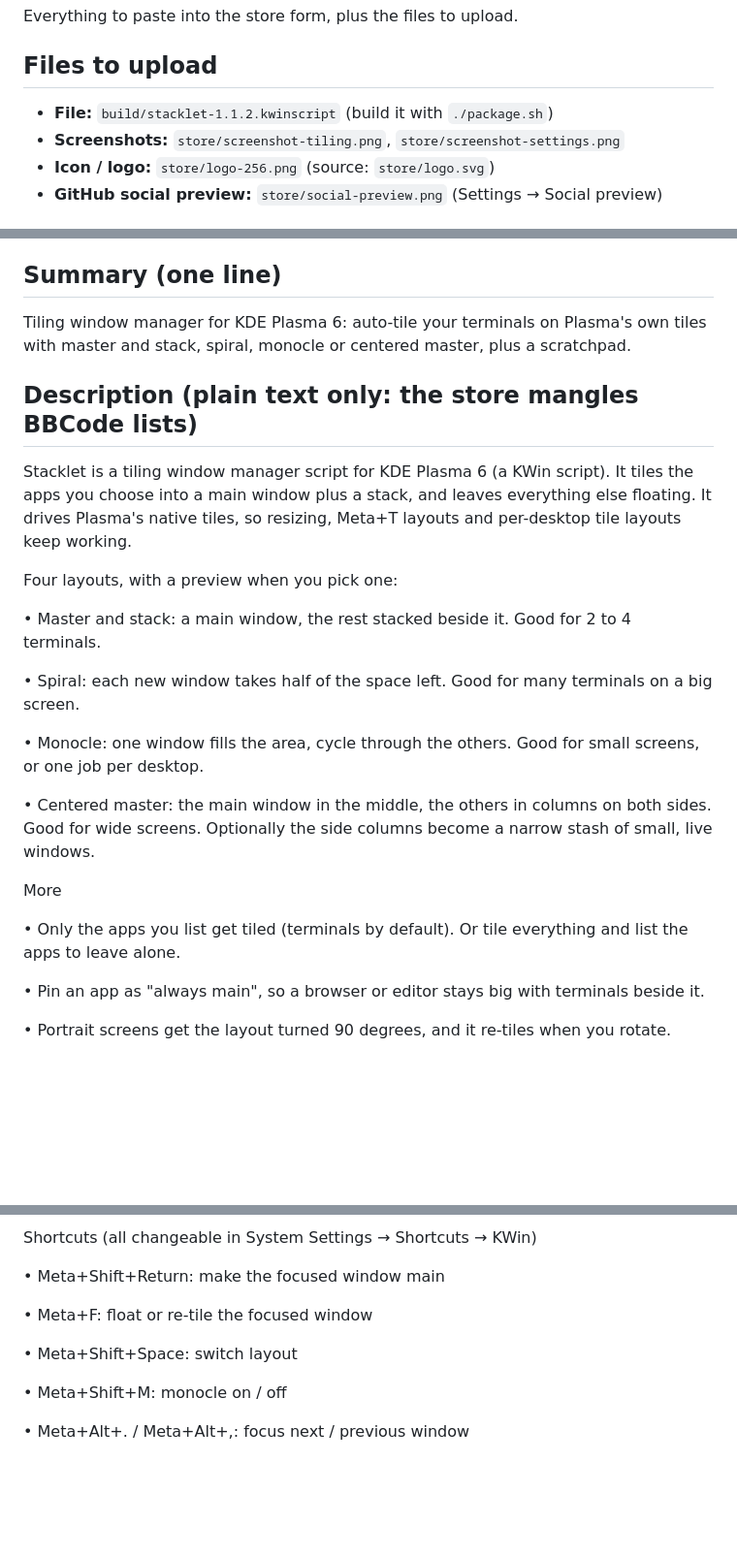
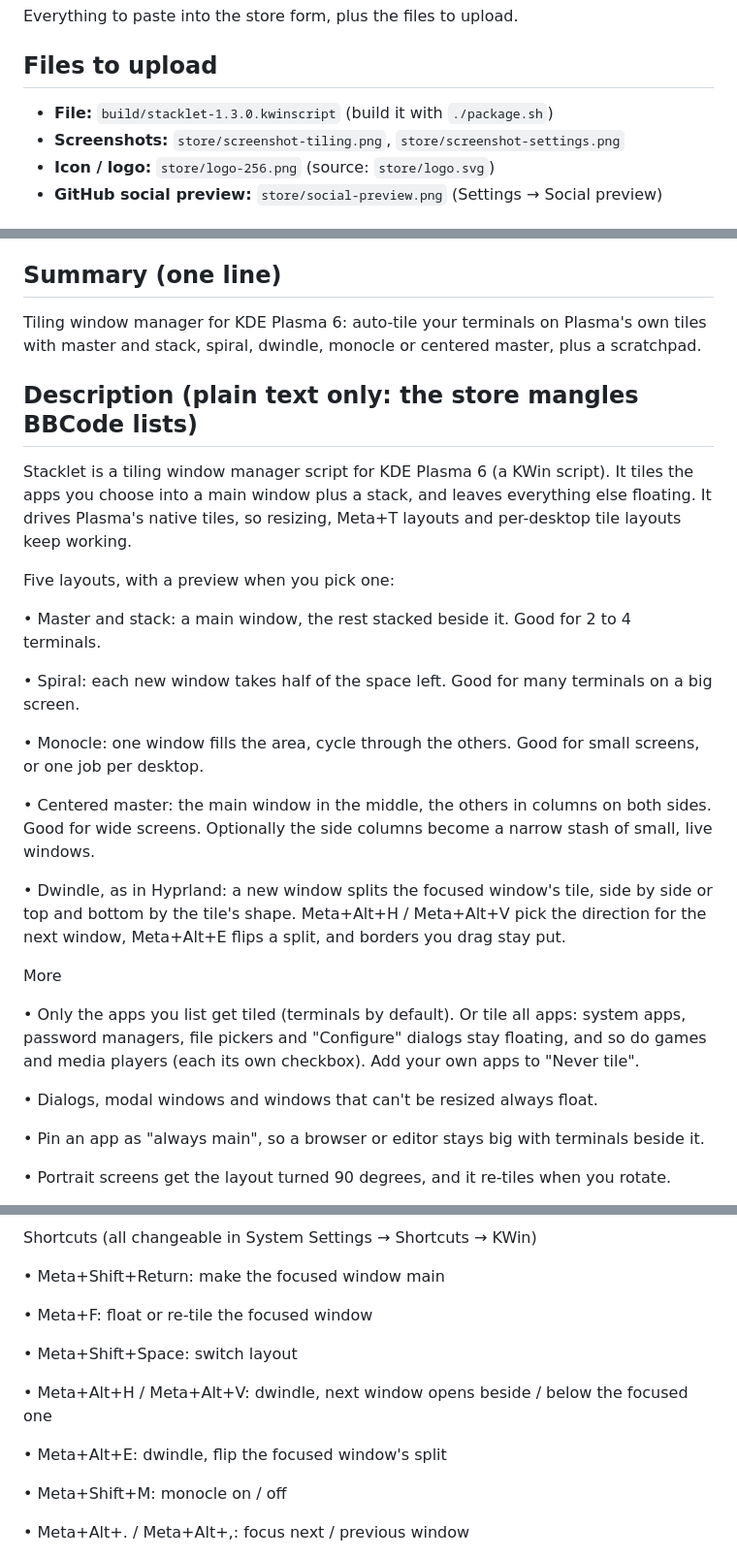
Before and after one commit to aic0d3r/stacklet, a Markdown page: store/listing.md, 3 parts joined by grey strips. Shown: that part at 97% size. Rendered like a GitHub page; blank space fills up the shorter version.

```diff
--- a/store/listing.md
+++ b/store/listing.md
@@ -4,7 +4,7 @@ Everything to paste into the store form, plus the files to upload.
 
 ## Files to upload
 
-- **File:** `build/stacklet-1.1.2.kwinscript` (build it with `./package.sh`)
+- **File:** `build/stacklet-1.3.0.kwinscript` (build it with `./package.sh`)
 - **Screenshots:** `store/screenshot-tiling.png`, `store/screenshot-settings.png`
 - **Icon / logo:** `store/logo-256.png` (source: `store/logo.svg`)
 - **GitHub social preview:** `store/social-preview.png` (Settings → Social preview)
@@ -19,13 +19,13 @@ Stacklet
 
 ## Summary (one line)
 
-Tiling window manager for KDE Plasma 6: auto-tile your terminals on Plasma's own tiles with master and stack, spiral, monocle or centered master, plus a scratchpad.
+Tiling window manager for KDE Plasma 6: auto-tile your terminals on Plasma's own tiles with master and stack, spiral, dwindle, monocle or centered master, plus a scratchpad.
 
 ## Description (plain text only: the store mangles BBCode lists)
 
 Stacklet is a tiling window manager script for KDE Plasma 6 (a KWin script). It tiles the apps you choose into a main window plus a stack, and leaves everything else floating. It drives Plasma's native tiles, so resizing, Meta+T layouts and per-desktop tile layouts keep working.
 
-Four layouts, with a preview when you pick one:
+Five layouts, with a preview when you pick one:
 
 • Master and stack: a main window, the rest stacked beside it. Good for 2 to 4 terminals.
 
@@ -35,9 +35,13 @@ Four layouts, with a preview when you pick one:
 
 • Centered master: the main window in the middle, the others in columns on both sides. Good for wide screens. Optionally the side columns become a narrow stash of small, live windows.
 
+• Dwindle, as in Hyprland: a new window splits the focused window's tile, side by side or top and bottom by the tile's shape. Meta+Alt+H / Meta+Alt+V pick the direction for the next window, Meta+Alt+E flips a split, and borders you drag stay put.
+
 More
 
-• Only the apps you list get tiled (terminals by default). Or tile everything and list the apps to leave alone.
+• Only the apps you list get tiled (terminals by default). Or tile all apps: system apps, password managers, file pickers and "Configure" dialogs stay floating, and so do games and media players (each its own checkbox). Add your own apps to "Never tile".
+
+• Dialogs, modal windows and windows that can't be resized always float.
 
 • Pin an app as "always main", so a browser or editor stays big with terminals beside it.
 
@@ -59,6 +63,10 @@ Shortcuts (all changeable in System Settings → Shortcuts → KWin)
 
 • Meta+Shift+Space: switch layout
 
+• Meta+Alt+H / Meta+Alt+V: dwindle, next window opens beside / below the focused one
+
+• Meta+Alt+E: dwindle, flip the focused window's split
+
 • Meta+Shift+M: monocle on / off
 
 • Meta+Alt+. / Meta+Alt+,: focus next / previous window
```
Also changed, not shown: other parts of store/listing.md (+10 -2 lines), README.md (+8 -0 lines), store/screenshot-settings.png, 2 other files.
